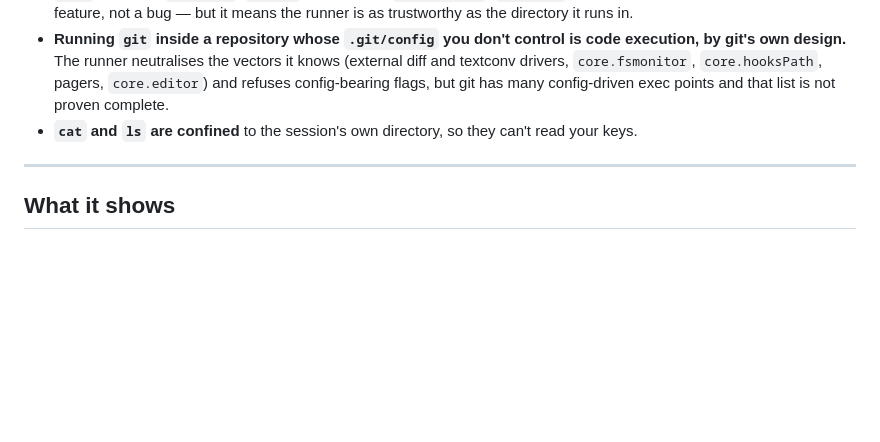
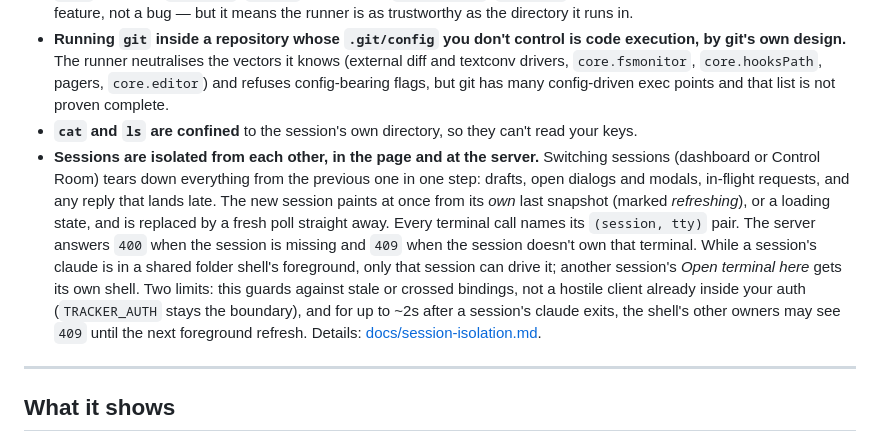
Before and after one commit to mepritamm/ai-tracker, a Markdown page: README.md, the part around the change. GitHub-like rendering; blank space fills up the shorter version.

Commit message:
README: document session isolation guarantees and limits
Co-Authored-By: Claude Opus 5.5 <noreply@anthropic.com>

```diff
--- a/README.md
+++ b/README.md
@@ -114,6 +114,7 @@ Worth reading, especially if you expose the server over a tunnel.
 - **"No shell" is not "no code execution."** The allowlist deliberately includes commands that run project-supplied code: `make` runs your `Makefile`, `pytest` imports your `conftest.py`, `npm test` runs your scripts. That is the point of the feature, not a bug — but it means the runner is as trustworthy as the directory it runs in.
 - **Running `git` inside a repository whose `.git/config` you don't control is code execution, by git's own design.** The runner neutralises the vectors it knows (external diff and textconv drivers, `core.fsmonitor`, `core.hooksPath`, pagers, `core.editor`) and refuses config-bearing flags, but git has many config-driven exec points and that list is not proven complete.
 - **`cat` and `ls` are confined** to the session's own directory, so they can't read your keys.
+- **Sessions are isolated from each other, in the page and at the server.** Switching sessions (dashboard or Control Room) tears down everything from the previous one in one step: drafts, open dialogs and modals, in-flight requests, and any reply that lands late. The new session paints at once from its *own* last snapshot (marked *refreshing*), or a loading state, and is replaced by a fresh poll straight away. Every terminal call names its `(session, tty)` pair. The server answers `400` when the session is missing and `409` when the session doesn't own that terminal. While a session's claude is in a shared folder shell's foreground, only that session can drive it; another session's *Open terminal here* gets its own shell. Two limits: this guards against stale or crossed bindings, not a hostile client already inside your auth (`TRACKER_AUTH` stays the boundary), and for up to ~2s after a session's claude exits, the shell's other owners may see `409` until the next foreground refresh. Details: [docs/session-isolation.md](docs/session-isolation.md).
 
 ---
 
```
